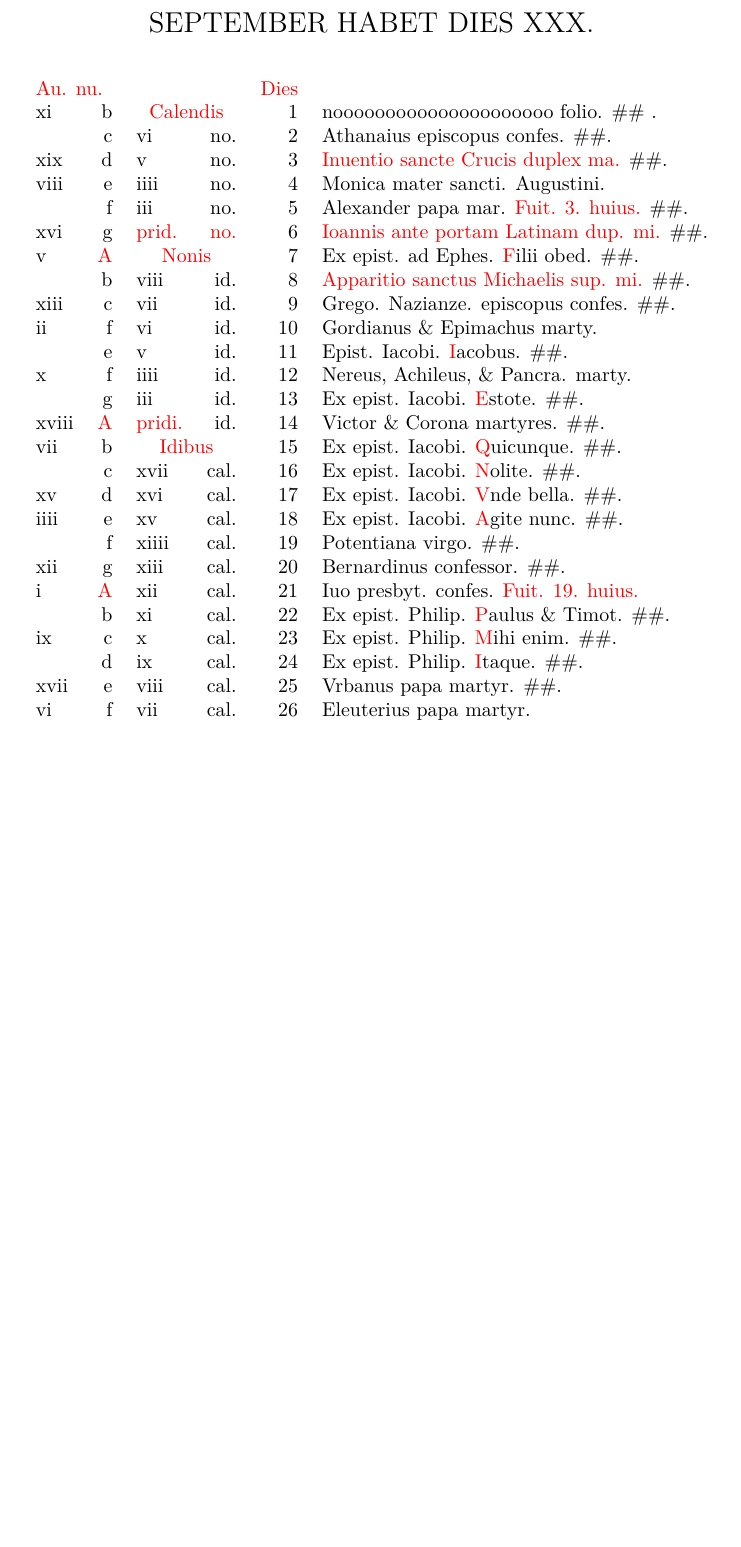
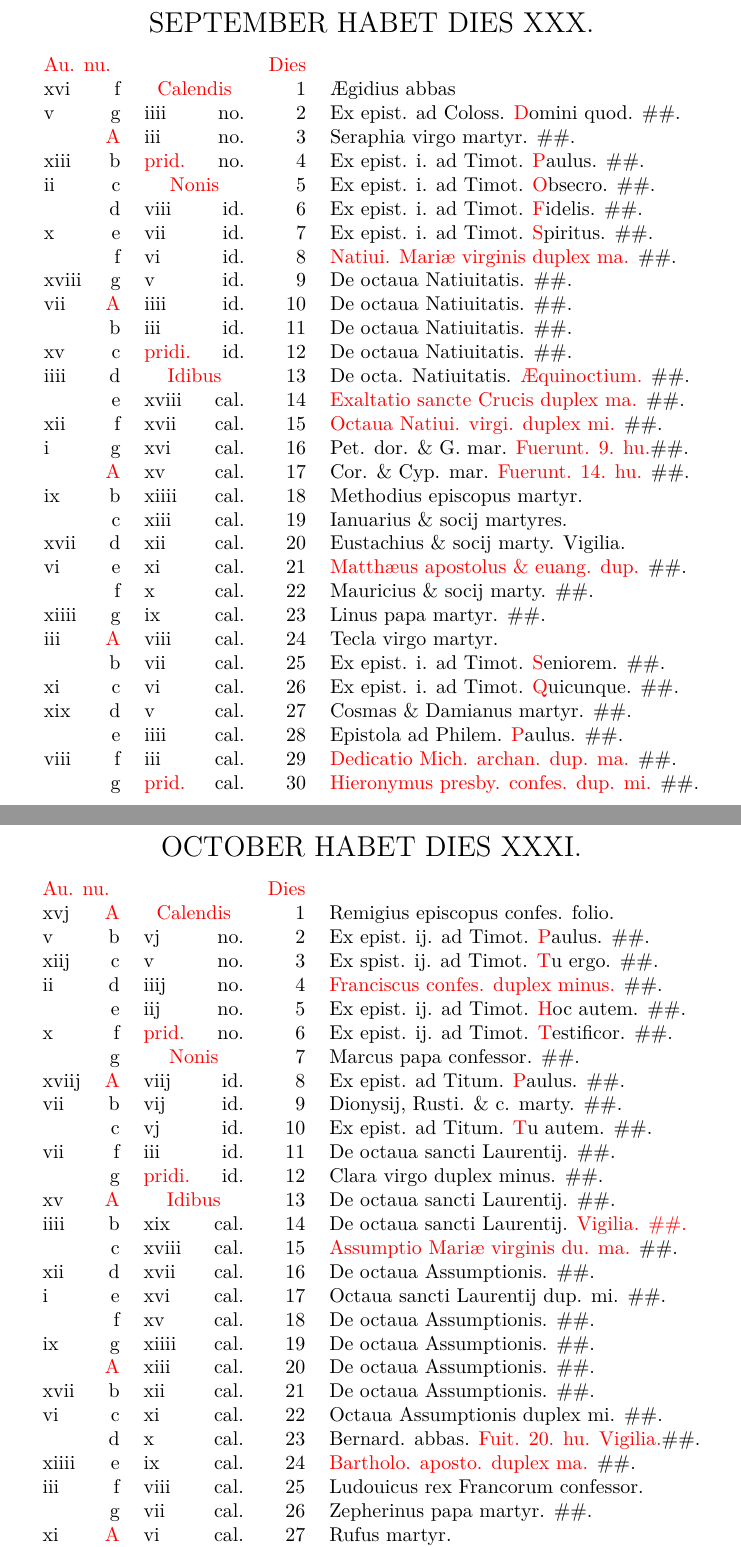
Before and after one commit to AlanL399/BreviaryTypesetting, a LaTeX book (Quignones.tex): part of page 17 of 25 before the commit and two parts of pages 17 and 18 of 26 after it, the two joined at a grey line, cut so that both start at the same text, the shorter picture padded with empty space. The pictures show the PDF file Quignones.pdf that the author committed with the source.

Commit message:
Update Kalendar
August, September, October

```diff
--- a/Quignones.tex
+++ b/Quignones.tex
@@ -601,17 +601,11 @@ xii & d & xvii & cal. & 16 & De octaua Assumptionis. \#\#.\\
 i & e & xvi & cal. & 17 & Octaua sancti Laurentij dup. mi. \#\#.\\
  & f & xv & cal. & 18 & De octaua Assumptionis. \#\#.\\
 ix & g & xiiii & cal. & 19 & De octaua Assumptionis. \color{black} \#\#.\\
-
-xii & g & xiii & cal. & 20 & Bernardinus confessor. \color{black} \#\#.\\
-
-i & \color{red} A & xii & cal. & 21 & Iuo presbyt. confes. \color{red} Fuit. 19. huius. \color{black} \\
-
- & b & xi & cal. & 22 & Ex epist. Philip. \color{red} P\color{black} aulus \& Timot. \#\#.\\
-
-ix & c & x & cal. & 23 & Ex epist. Philip. \color{red} M\color{black} ihi enim. \#\#.\\
-
- & d & ix & cal. & 24 & Ex epist. Philip. \color{red} I\color{black} taque. \#\#.\\
-
-xvii & e & viii & cal. & 25 & Vrbanus papa martyr. \color{black} \#\#.\\
-
-vi & f & vii & cal. & 26 & Eleuterius papa martyr. \\
+ & \color{red} A & xiii & cal. & 20 & De octaua Assumptionis. \color{black} \#\#.\\
+xvii & b & xii & cal. & 21 & De octaua Assumptionis. \color{black} \#\#.\\
+vi & c & xi & cal. & 22 & Octaua Assumptionis duplex mi. \#\#.\\
+ & d & x & cal. & 23 & Bernard. abbas. \color{red} Fuit. 20. hu. Vigilia.\color{black} \#\#.\\
+xiiii & e & ix & cal. & 24 & \color{red} Bartholo. aposto. duplex ma. \color{black} \#\#.\\
+iii & f & viii & cal. & 25 & Ludouicus rex Francorum confessor. \\
+ & g & vii & cal. & 26 & Zepherinus papa martyr. \#\#.\\
+xi & \color{red} A & vi & cal. & 27 & Rufus martyr. \\
@@ -644,50 +630,95 @@ SEPTEMBER HABET DIES XXX.
 \begin{center}
 \begin{tabular}{l r l r r l}
 \multicolumn{2}{l}{\color{red}Au. nu.} & & & \color{red} Dies & \\
+xvi & f & \multicolumn{2}{c}{\color{red} Calendis} & 1 & \AE gidius abbas \\
+v & g & iiii & no. & 2 & Ex epist. ad Coloss. \color{red} D\color{black} omini quod. \#\#.\\
+ & \color{red} A & iii & no. & 3 & Seraphia virgo martyr. \#\#.\\
+xiii & b & \color{red} prid. & no. & 4 & Ex epist. i. ad Timot. \color{red} P\color{black} aulus. \#\#.\\
+ii & c & \multicolumn{2}{c}{\color{red} Nonis} & 5 & Ex epist. i. ad Timot. \color{red} O\color{black} bsecro. \#\#.\\
+ & d & viii & id. & 6 & Ex epist. i. ad Timot. \color{red} F\color{black} idelis. \#\#.\\
+x & e & vii & id. & 7 & Ex epist. i. ad Timot. \color{red} S\color{black} piritus. \#\#.\\
+ & f & vi & id. & 8 & \color{red} Natiui. Mari\ae \ virginis duplex ma. \color{black} \#\#.\\
+xviii & g & v & id. & 9 & De octaua Natiuitatis. \#\#. \\
+vii & \color{red} A & iiii & id. & 10 & De octaua Natiuitatis. \#\#.\\
+ & b & iii & id. & 11 & De octaua Natiuitatis. \#\#.\\
+xv & c & \color{red} pridi. & id. & 12 & De octaua Natiuitatis. \#\#.\\
+iiii & d & \multicolumn{2}{c}{\color{red} Idibus} & 13 & De octa. Natiuitatis. \color{red} \AE quinoctium. \color{black} \#\#.\\
+ & e & xviii & cal. & 14 & \color{red} Exaltatio sancte Crucis duplex ma. \color{black} \#\#.\\
+xii & f & xvii & cal. & 15 & \color{red} Octaua Natiui. virgi. duplex mi. \color{black} \#\#.\\
+i & g & xvi & cal. & 16 & Pet. dor. \& G. mar. \color{red} Fuerunt. 9. hu.\color{black} \#\#.\\
+ & \color{red} A & xv & cal. & 17 & Cor. \& Cyp. mar. \color{red} Fuerunt. 14. hu. \color{black} \#\#.\\
+ix & b & xiiii & cal. & 18 & Methodius episcopus martyr. \\
+ & c & xiii & cal. & 19 & Ianuarius \& socij martyres. \\
+xvii & d & xii & cal. & 20 & Eustachius \& socij marty. \color{black} Vigilia. \\
+vi & e & xi & cal. & 21 & \color{red} Matth\ae us apostolus \& euang. dup. \color{black} \#\#.\\
+ & f & x & cal. & 22 & Mauricius \& socij marty. \#\#.\\
+xiiii & g & ix & cal. & 23 & Linus papa martyr. \color{black} \#\#.\\
+iii & \color{red} A & viii & cal. & 24 & Tecla virgo martyr. \\
+ & b & vii & cal. & 25 & Ex epist. i. ad Timot. \color{red} S\color{black} eniorem. \#\#.\\
+xi & c & vi & cal. & 26 & Ex epist. i. ad Timot. \color{red} Q\color{black} uicunque. \#\#.\\
+xix & d & v & cal. & 27 & Cosmas \& Damianus martyr. \#\#.\\
+ & e & iiii & cal. & 28 & Epistola ad Philem. \color{red} P\color{black} aulus. \#\#.\\
+viii & f & iii & cal. & 29 & \color{red} Dedicatio Mich. archan. dup. ma. \color{black} \#\#.\\
+ & g & \color{red} prid. & cal. & 30 & \color{red} Hieronymus presby. confes. dup. mi. \color{black} \#\#.\\
+\end{tabular}
+\end{center}
 
-xi & b & \multicolumn{2}{c}{\color{red} Calendis} & 1 & nooooooooooooooooooooo \color{black} folio. \#\#
-.\\
 
- & c & vi & no. & 2 & Athanaius episcopus confes. \color{black} \#\#.\\
 
-xix & d & v & no. & 3 & \color{red} Inuentio sancte Crucis duplex ma. \color{black} \#\#.\\
+%pp24
+\newpage
 
-viii & e & iiii & no. & 4 & Monica mater sancti. Augustini. \color{black} \\
+\begin{center} \hypertarget{OCTOBER} \Large
+OCTOBER HABET DIES XXXI.
+\end{center}
+% \vspace{+.25em}
+\bookmark[dest=OCTOBER]{OCTOBER}
 
- & f & iii & no. & 5 & Alexander papa mar. \color{red} Fuit. 3. huius. \color{black} \#\#.\\
+\begin{center}
+\begin{tabular}{l r l r r l}
+\multicolumn{2}{l}{\color{red}Au. nu.} & & & \color{red} Dies & \\
+xvj & \color{red} A & \multicolumn{2}{c}{\color{red} Calendis} & 1 & Remigius episcopus confes. folio. \\
+v & b & vj & no. & 2 & Ex epist. ij. ad Timot. \color{red} P\color{black} aulus. \#\#.\\
+xiij & c & v & no. & 3 & Ex spist. ij. ad Timot. \color{red} T\color{black} u ergo. \#\#.\\
+ii & d & iiij & no. & 4 & \color{red} Franciscus confes. duplex minus. \color{black} \#\#.\\
+ & e & iij & no. & 5 & Ex epist. ij. ad Timot. \color{red} H\color{black} oc autem. \#\#.\\
+x & f & \color{red} prid. & no. & 6 & Ex epist. ij. ad Timot. \color{red} T\color{black} estificor. \#\#.\\
+ & g & \multicolumn{2}{c}{\color{red} Nonis} & 7 & Marcus papa confessor. \color{black} \#\#.\\
+xviij & \color{red} A & viij & id. & 8 & Ex epist. ad Titum. \color{red} P\color{black} aulus. \#\#.\\
+vii & b & vij & id. & 9 & Dionysij, Rusti. \& c. marty. \color{black} \#\#.\\
+ & c & vj & id. & 10 & Ex epist. ad Titum. \color{red} T\color{black} u autem. \#\#.\\
 
-xvi & g & \color{red} prid. & \color{red} no. & 6 & \color{red} Ioannis ante portam Latinam dup. mi. \color{black} \#\#.\\
+vii & f & iii & id. & 11 & De octaua sancti Laurentij. \color{black} \#\#.\\
 
-v & \color{red} A & \multicolumn{2}{c}{\color{red} Nonis} & 7 & Ex epist. ad Ephes. \color{red} F\color{black} ilii obed. \#\#.
-\\
+ & g & \color{red} pridi. & id. & 12 & Clara virgo duplex minus. \color{black} \#\#. \\
 
- & b & viii & id. & 8 & \color{red} Apparitio sanctus Michaelis sup. mi. \color{black} \#\#.\\%scu'
+xv & \color{red} A & \multicolumn{2}{c}{\color{red} Idibus} & 13 & De octaua sancti Laurentij. \#\#.\\
 
-xiii & c & vii & id. & 9 & Grego. Nazianze. episcopus confes. \color{black} \#\#.\\
+iiii & b & xix & cal. & 14 & De octaua sancti Laurentij. \color{red} Vigilia. \#\#.\\%scti
 
-ii & f & vi & id. & 10 & Gordianus \& Epimachus marty. \color{black}\\
+ & c & xviii & cal. & 15 & \color{red} Assumptio Mari\ae \ virginis du. ma. \color{black} \#\#.\\
 
- & e & v & id. & 11 & Epist. Iacobi. \color{red} I\color{black} acobus. \#\#.\\
+xii & d & xvii & cal. & 16 & De octaua Assumptionis. \#\#.\\
 
-x & f & iiii & id. & 12 & Nereus, Achileus, \& Pancra. marty. \color{black}\\
+i & e & xvi & cal. & 17 & Octaua sancti Laurentij dup. mi. \#\#.\\
 
- & g & iii & id. & 13 & Ex epist. Iacobi. \color{red} E\color{black} stote. \#\#.\\
+ & f & xv & cal. & 18 & De octaua Assumptionis. \#\#.\\
 
-xviii & \color{red} A & \color{red} pridi. & id. & 14 & Victor \& Corona martyres. \#\#.\\
+ix & g & xiiii & cal. & 19 & De octaua Assumptionis. \color{black} \#\#.\\
 
-vii & b & \multicolumn{2}{c}{\color{red} Idibus} & 15 & Ex epist. Iacobi. \color{red} Q\color{black} uicunque. \#\#.\\
+ & \color{red} A & xiii & cal. & 20 & De octaua Assumptionis. \color{black} \#\#.\\
 
- & c & xvii & cal. & 16 & Ex epist. Iacobi. \color{red} N\color{black} olite. \#\#.\\
+xvii & b & xii & cal. & 21 & De octaua Assumptionis. \color{black} \#\#.\\
 
-xv & d & xvi & cal. & 17 & Ex epist. Iacobi. \color{red} V\color{black} nde bella. \#\#.\\
+vi & c & xi & cal. & 22 & Octaua Assumptionis duplex mi. \#\#.\\
 
-iiii & e & xv & cal. & 18 & Ex epist. Iacobi. \color{red} A\color{black} gite nunc. \#\#.\\
+ & d & x & cal. & 23 & Bernard. abbas. \color{red} Fuit. 20. hu. Vigilia.\color{black} \#\#.\\
 
- & f & xiiii & cal. & 19 & Potentiana virgo. \color{black} \#\#.\\
+xiiii & e & ix & cal. & 24 & \color{red} Bartholo. aposto. duplex ma. \color{black} \#\#.\\
 
-xii & g & xiii & cal. & 20 & Bernardinus confessor. \color{black} \#\#.\\
+iii & f & viii & cal. & 25 & Ludouicus rex Francorum confessor. \\
 
-i & \color{red} A & xii & cal. & 21 & Iuo presbyt. confes. \color{red} Fuit. 19. huius. \color{black} \\
+ & g & vii & cal. & 26 & Zepherinus papa martyr. \#\#.\\
 
- & b & xi & cal. & 22 & Ex epist. Philip. \color{red} P\color{black} aulus \& Timot. \#\#.\\
+xi & \color{red} A & vi & cal. & 27 & Rufus martyr. \\
 
@@ -695,6 +726,5 @@ ix & c & x & cal. & 23 & Ex epist. Philip. \color{red} M\color{black} ihi enim.
 
- & d & ix & cal. & 24 & Ex epist. Philip. \color{red} I\color{black} taque. \#\#.\\
+ & c & iiii & cal. & 29 & \color{red} Decollatio Ioannis Baptista du. ma. \color{black} \#\#.\\
 
-xvii & e & viii & cal. & 25 & Vrbanus papa martyr. \color{black} \#\#.\\
+viii & d & iii & cal. & 30 & Felix \& Adauctus martyr. \\
 
-vi & f & vii & cal. & 26 & Eleuterius papa martyr. \\
```
Also changed, not shown: Quignones.pdf, Quignones.tex (33 more changed lines).
